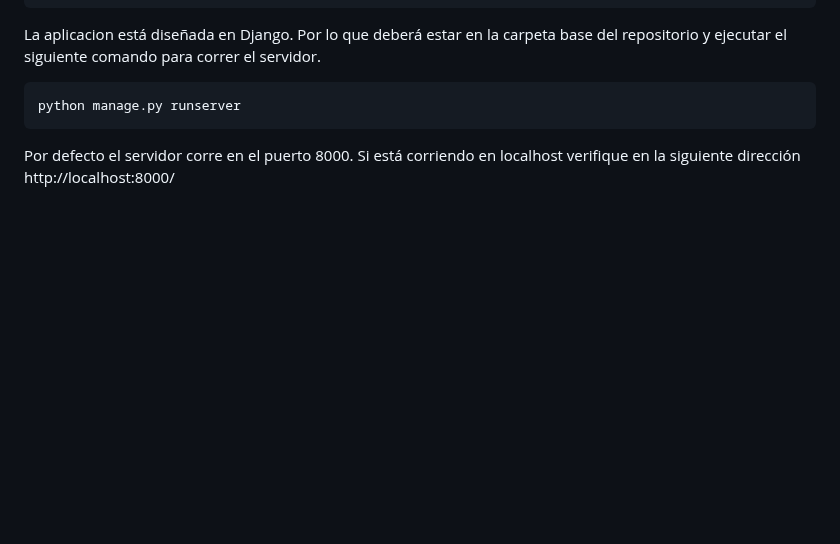
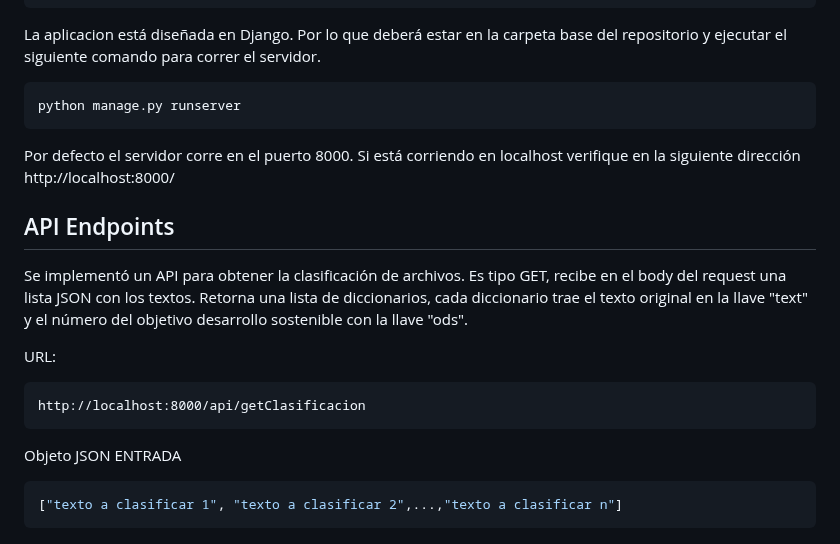
Before and after one commit to danielfgmb/ProyectoClasificacionTextosODS, a Markdown page: README.md, the part around the change. Rendered like a GitHub page; blank space fills up the shorter version.

Commit message:
Actualizar README.md

````diff
--- a/README.md
+++ b/README.md
@@ -37,3 +37,19 @@ La aplicacion está diseñada en Django. Por lo que deberá estar en la carpeta
 python manage.py runserver
 ```
 Por defecto el servidor corre en el puerto 8000. Si está corriendo en localhost verifique en la siguiente dirección http://localhost:8000/
+
+## API Endpoints
+
+Se implementó un API para obtener la clasificación de archivos. Es tipo GET, recibe en el body del request una lista JSON con los textos. Retorna una lista de diccionarios, cada diccionario trae el texto original en la llave "text" y el número del objetivo desarrollo sostenible con la llave "ods".
+
+URL:
+
+```
+http://localhost:8000/api/getClasificacion
+```
+
+Objeto JSON ENTRADA
+
+```JSON
+["texto a clasificar 1", "texto a clasificar 2",...,"texto a clasificar n"]
+```
````
